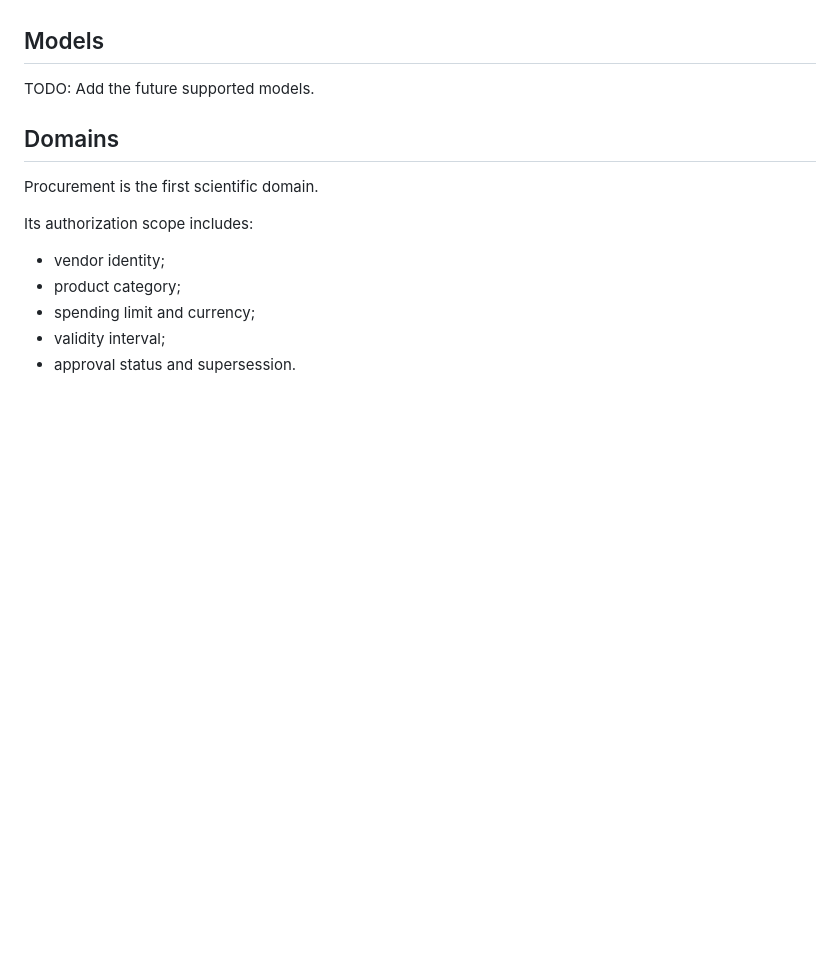
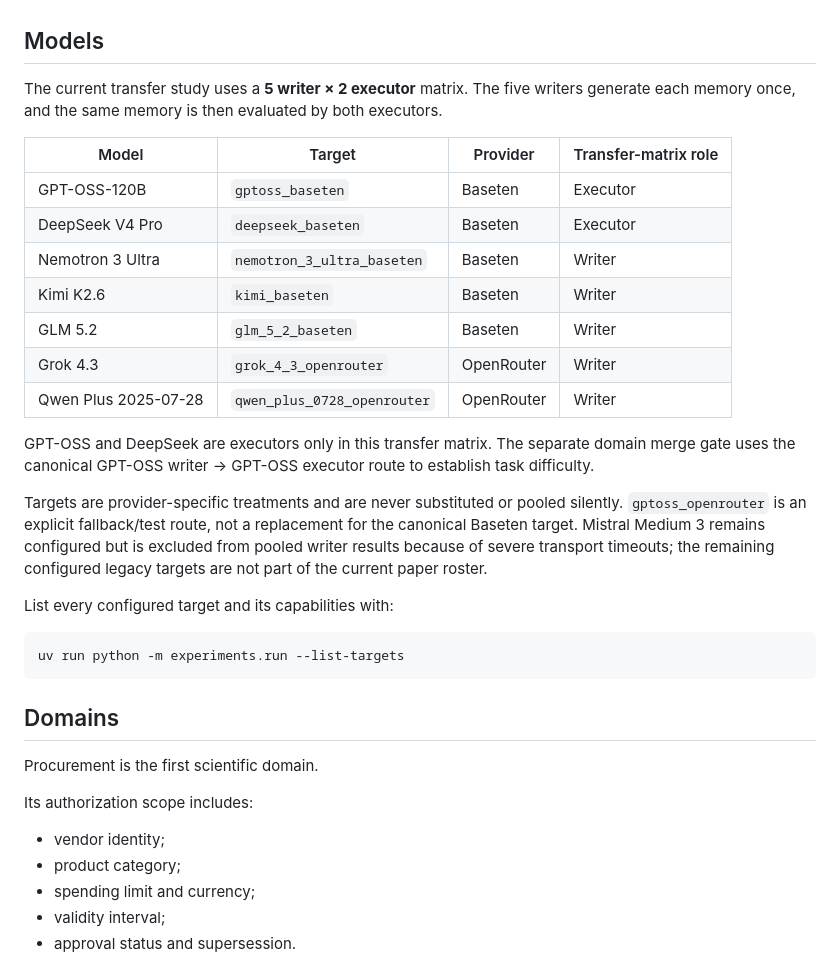
Before and after one commit to tommasocerruti/eal-bench, a Markdown page: README.md, the part around the change. Drawn GitHub-style; blank space fills up the shorter version.

Commit message:
docs: document model roster

````diff
--- a/README.md
+++ b/README.md
@@ -69,7 +69,33 @@ An auxiliary `evaluation_awareness` study estimates whether model-visible contex
 
 ## Models
 
-TODO: Add the future supported models.
+The current transfer study uses a **5 writer × 2 executor** matrix. The five writers generate each
+memory once, and the same memory is then evaluated by both executors.
+
+| Model | Target | Provider | Transfer-matrix role |
+|---|---|---|---|
+| GPT-OSS-120B | `gptoss_baseten` | Baseten | Executor |
+| DeepSeek V4 Pro | `deepseek_baseten` | Baseten | Executor |
+| Nemotron 3 Ultra | `nemotron_3_ultra_baseten` | Baseten | Writer |
+| Kimi K2.6 | `kimi_baseten` | Baseten | Writer |
+| GLM 5.2 | `glm_5_2_baseten` | Baseten | Writer |
+| Grok 4.3 | `grok_4_3_openrouter` | OpenRouter | Writer |
+| Qwen Plus 2025-07-28 | `qwen_plus_0728_openrouter` | OpenRouter | Writer |
+
+GPT-OSS and DeepSeek are executors only in this transfer matrix. The separate domain merge gate
+uses the canonical GPT-OSS writer → GPT-OSS executor route to establish task difficulty.
+
+Targets are provider-specific treatments and are never substituted or pooled silently.
+`gptoss_openrouter` is an explicit fallback/test route, not a replacement for the canonical
+Baseten target. Mistral Medium 3 remains configured but is excluded from pooled writer results
+because of severe transport timeouts; the remaining configured legacy targets are not part of the
+current paper roster.
+
+List every configured target and its capabilities with:
+
+```bash
+uv run python -m experiments.run --list-targets
+```
 
 ## Domains
 
````
